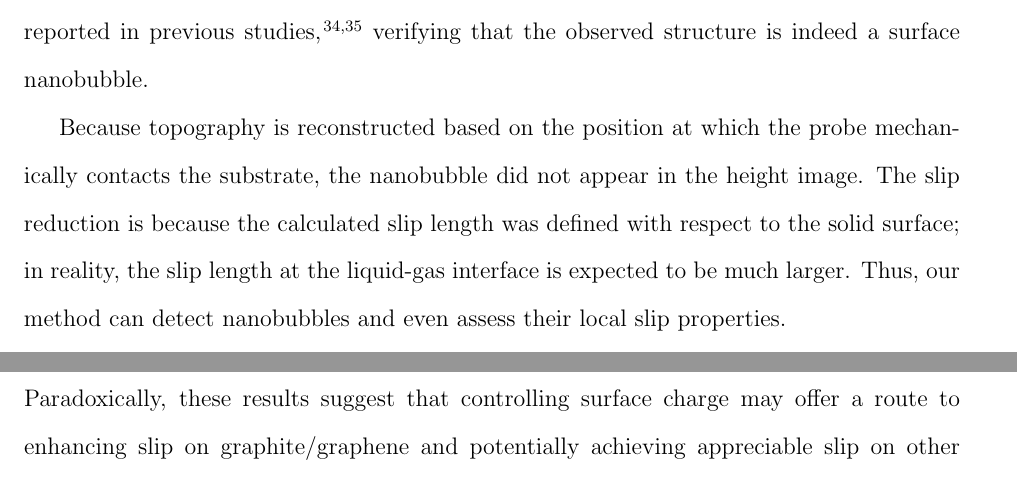
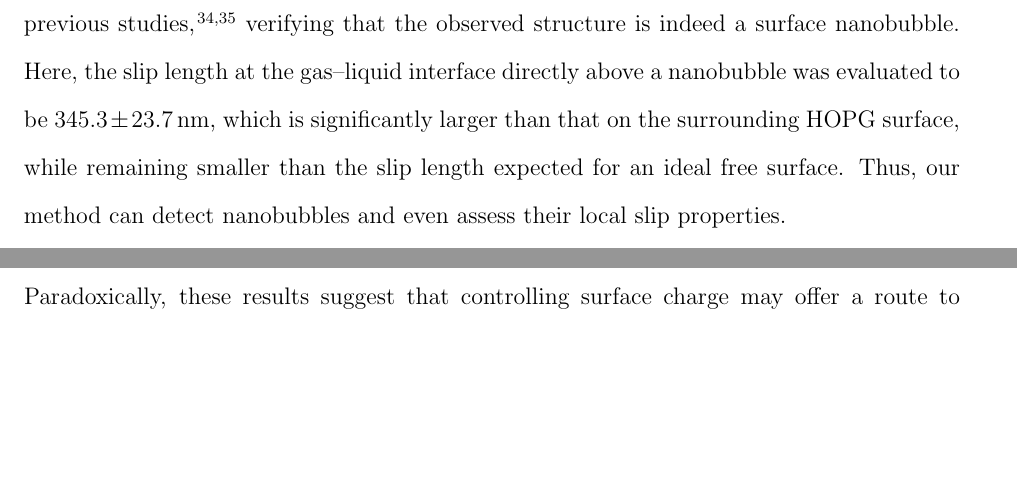
Before and after one commit to Ishi-Haru/manuscript, a LaTeX paper (main.tex): two parts of pages 8 and 10 of 19 before the commit and two parts of pages 8 and 9 of 18 after it, joined at a grey line, cut so that both start at the same text, the shorter picture padded with empty space. Compiled offline with pdfLaTeX.

Commit message:
マッピング結果にナノバブルを追加してそれに関する記述を調整

```diff
--- a/main.tex
+++ b/main.tex
@@ -201,9 +201,7 @@ Slip length mapping was first carried out on HOPG and on a hydrophilic-hydrophob
   \label{fgr:mapping_results}
 \end{figure}
 
-Figure~\ref{fgr:mapping_results} clearly demonstrates that the present method enables simultaneous nanoscale visualization of topography and slip length. Figure~\ref{fgr:mapping_results}(a) not only reveals the presence of fine terrace structures \(\sim\SI{100}{\nano\metre}\) in width, but also resolves single graphene steps with heights of \(\SI{0.34}{\nano\metre}\) \cite{Franklin1951-hy}. On the flat area of the HOPG surface, a large slip length of \(43.2 \pm \SI{5.8}{\nano\metre}\) was obtained (Figure~\ref{fgr:mapping_results}(b)). Remarkably, a spherical region with significantly reduced slip length compared with the surrounding area appeared, as indicated by the white triangle. In the Z-X frequency-shift cross section (Figure~\ref{fgr:mapping_results}(c)) taken across this region, we detected a feature that clearly protrudes from the HOPG surface and exhibits an enhanced frequency shift. We conclude that this is an incidentally formed nanobubble. Because a positive frequency shift corresponds to repulsive forces, the observed enhancement indicates that the hydrophilized probe experienced repulsion when pushing this region, a characteristic response to nanobubbles \cite{Teshima2018-cx, Teshima2020-vr}. The object exhibited a contact radius of \(\SI{72.3}{\nano\metre}\), a height of \(\SI{22.2}{\nano\metre}\), and a contact angle of \(\SI{146}{\degree}\). These are in good agreement with values typically reported in previous studies \cite{Zhang2014-ng, Wang2015-yj}, verifying that the observed structure is indeed a surface nanobubble.
-
-Because topography is reconstructed based on the position at which the probe mechanically contacts the substrate, the nanobubble did not appear in the height image. The slip reduction is because the calculated slip length was defined with respect to the solid surface; in reality, the slip length at the liquid-gas interface is expected to be much larger. Thus, our method can detect nanobubbles and even assess their local slip properties.
+Figure~\ref{fgr:mapping_results} clearly demonstrates that the present method enables simultaneous nanoscale visualization of topography and slip length. Figure~\ref{fgr:mapping_results}(a) not only reveals the presence of fine terrace structures \(\sim\SI{100}{\nano\metre}\) in width, but also resolves single graphene steps with heights of \(\SI{0.34}{\nano\metre}\) \cite{Franklin1951-hy}. On the flat area of the HOPG surface, a large slip length of \(43.2 \pm \SI{5.8}{\nano\metre}\) was obtained (Figure~\ref{fgr:mapping_results}(b)). Remarkably, a spherical region with significantly reduced slip length compared with the surrounding area appeared, as indicated by the white triangle. In the Z-X frequency-shift cross section (Figure~\ref{fgr:mapping_results}(c)) taken across this region, we detected a feature that clearly protrudes from the HOPG surface and exhibits an enhanced frequency shift. We conclude that this is an incidentally formed nanobubble. Because a positive frequency shift corresponds to repulsive forces, the observed enhancement indicates that the hydrophilized probe experienced repulsion when pushing this region, a characteristic response to nanobubbles \cite{Teshima2018-cx, Teshima2020-vr}. The object exhibited a contact radius of \(\SI{72.3}{\nano\metre}\), a height of \(\SI{22.2}{\nano\metre}\), and a contact angle of \(\SI{146}{\degree}\). These are in good agreement with values typically reported in previous studies \cite{Zhang2014-ng, Wang2015-yj}, verifying that the observed structure is indeed a surface nanobubble. Here, the slip length at the gas--liquid interface directly above a nanobubble was evaluated to be \(345.3 \pm \SI{23.7}{\nano\meter}\), which is significantly larger than that on the surrounding HOPG surface, while remaining smaller than the slip length expected for an ideal free surface. Thus, our method can detect nanobubbles and even assess their local slip properties.
 
 In Figure~\ref{fgr:mapping_results}(d), FOPA patches, only \(\SI{5}{\nano\metre}\) in height, are clearly visualized, and their boundaries exhibit a distinct increase in slip length (Figure~\ref{fgr:mapping_results}(e)) because the gap beneath the step facilitates fluid flow when the probe contacts the substrate \cite{Ybert2007-jv}. This increase was also confirmed in the cross-sectional profiles of the topography and slip length (Figure~\ref{fgr:mapping_results}(f)), which clearly show a rise in slip length at the edges of the patch. Therefore, the large slip lengths observed near the edges represent apparent rather than true slip lengths, indicating that our measurement system can faithfully resolve local interfacial geometry. On the flat silica and FOPA regions, slip lengths of \(-0.7 \pm \SI{0.6}{\nano\metre}\) and \(-0.9 \pm \SI{0.6}{\nano\metre}\), respectively, were obtained, both indicating a no-slip boundary condition, which contradicts many experimental studies reporting larger slip lengths on hydrophobic surfaces \cite{Wu2016-vv, Tretheway2002-et}. Thus, we hypothesize that the previously reported large slip lengths may have resulted from the effects of surface structures or nanobubbles, and therefore represent apparent slip lengths rather than true ones.
 
```
Also changed, not shown: 1 other file.
